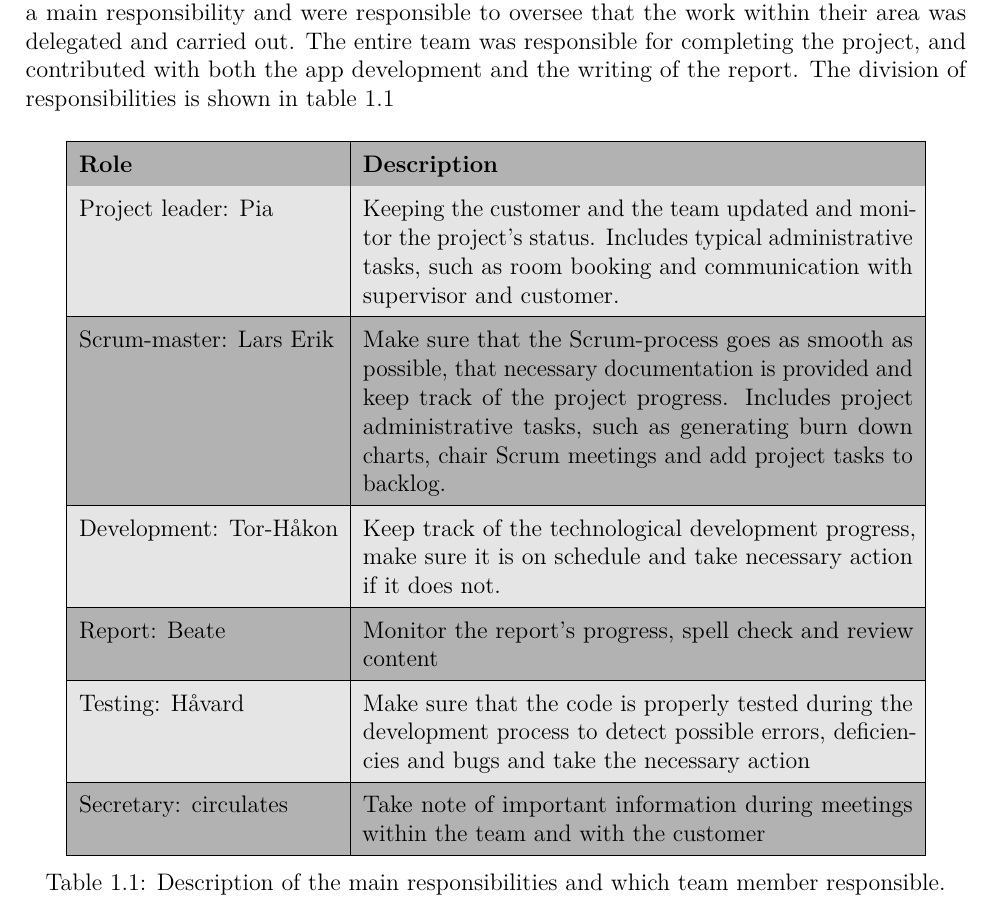
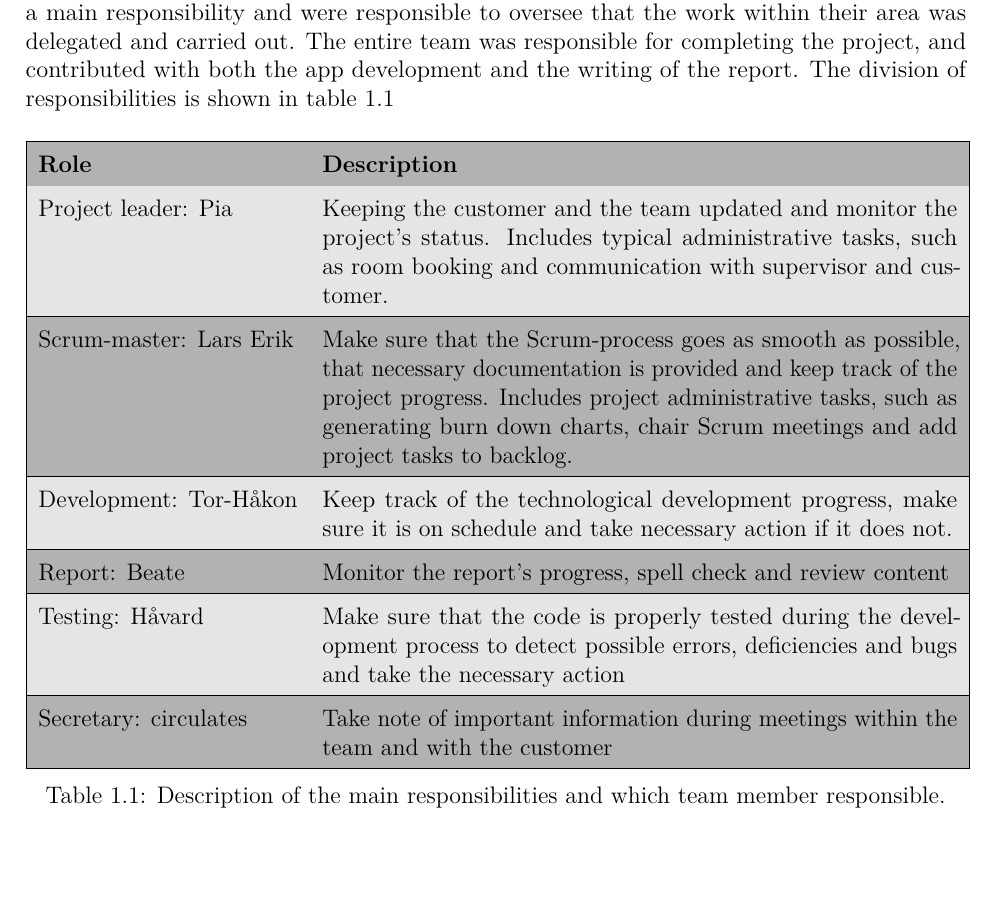
Before and after one commit to haavardlian/IT2901, a LaTeX thesis (report/rapport.tex, which reads report/ch/introduction/sec/mainresponsibility.tex): part of page 11 of 108, cut so that both start at the same text, the shorter picture padded with empty space. Compiled offline with pdfLaTeX.

Commit message:
Table width in main resp.

```diff
--- a/report/ch/introduction/sec/mainresponsibility.tex
+++ b/report/ch/introduction/sec/mainresponsibility.tex
@@ -7,7 +7,7 @@ The team divided the project work into several areas of responsibility. All team
 \begin{table}[H]
 \centering
 \rowcolors{1}{darkgray}{lightgray}
-\begin{tabular}{|l|p{9.7cm}|}
+\begin{tabular}{|l|p{11.2cm}|}
 \hline
 \textbf{Role} & \textbf{Description}\\\hline
 Project leader: Pia & Keeping the customer and the team updated and monitor the project's status. Includes typical administrative tasks, such as room booking and communication with supervisor and customer.\\\hline
```
